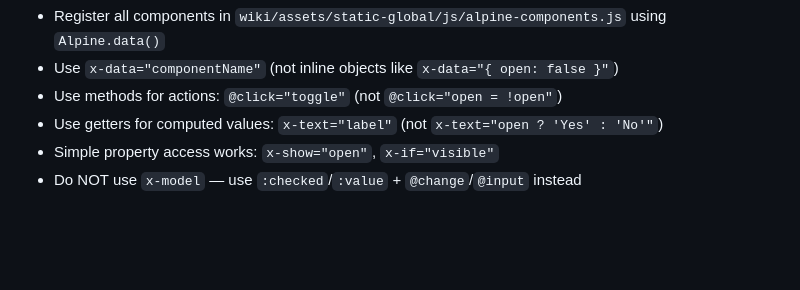
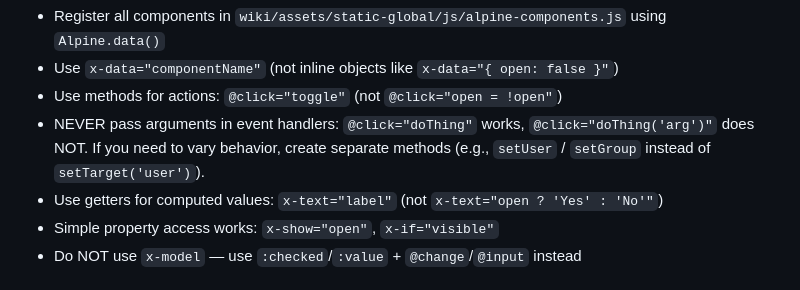
Before and after one commit to freelawproject/wiki, a Markdown page: CLAUDE.md, the part around the change. Drawn GitHub-style; blank space fills up the shorter version.

Commit message:
Document Alpine CSP no-arguments rule in CLAUDE.md
Add explicit guidance that event handlers must not pass arguments
(e.g., @click="doThing('arg')") since the CSP build only supports
simple method references. This was the root cause of the permission
form bug.

Co-Authored-By: Claude Opus 4.6 (1M context) <noreply@anthropic.com>

```diff
--- a/CLAUDE.md
+++ b/CLAUDE.md
@@ -106,6 +106,8 @@ wiki/
    - Register all components in `wiki/assets/static-global/js/alpine-components.js` using `Alpine.data()`
    - Use `x-data="componentName"` (not inline objects like `x-data="{ open: false }"`)
    - Use methods for actions: `@click="toggle"` (not `@click="open = !open"`)
+   - NEVER pass arguments in event handlers: `@click="doThing"` works, `@click="doThing('arg')"` does NOT.
+     If you need to vary behavior, create separate methods (e.g., `setUser` / `setGroup` instead of `setTarget('user')`).
    - Use getters for computed values: `x-text="label"` (not `x-text="open ? 'Yes' : 'No'"`)
    - Simple property access works: `x-show="open"`, `x-if="visible"`
    - Do NOT use `x-model` — use `:checked`/`:value` + `@change`/`@input` instead
```
